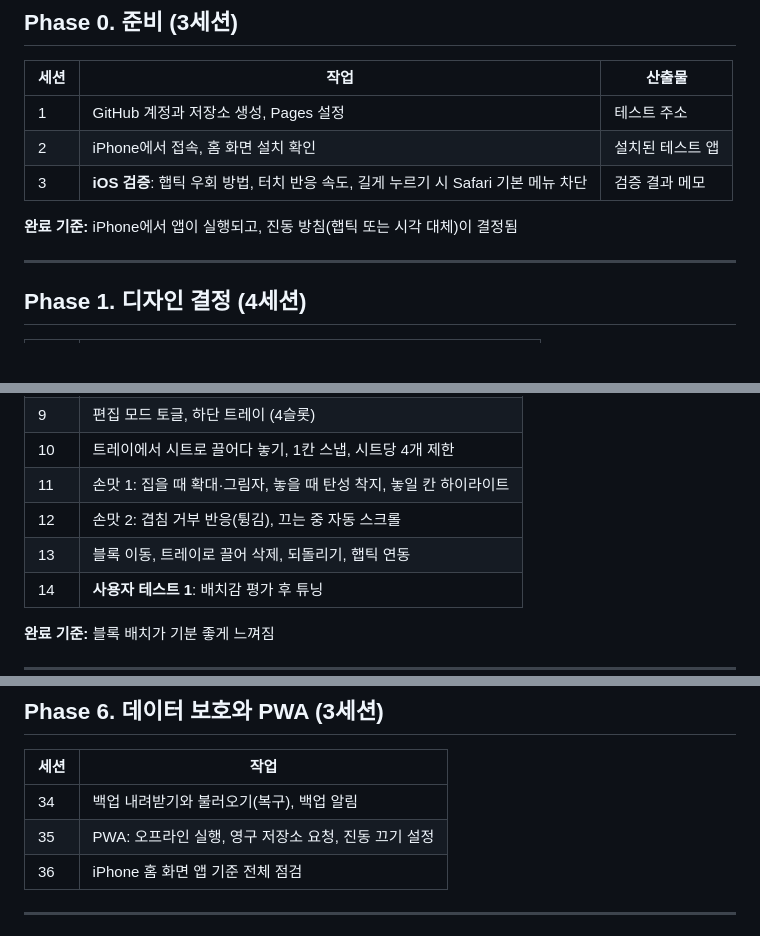
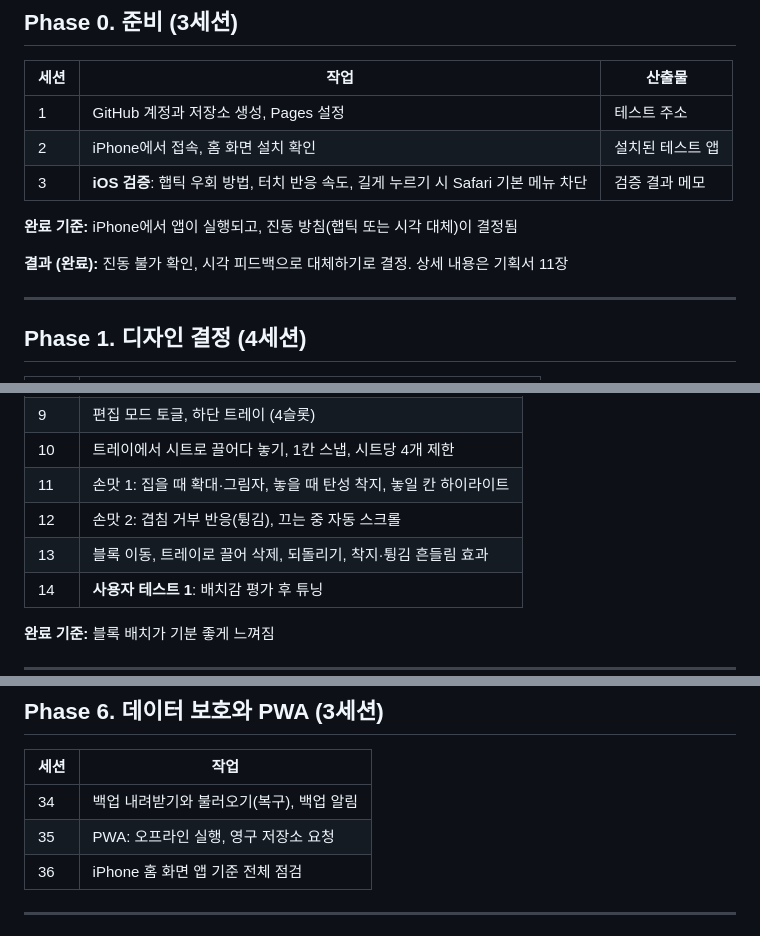
Before and after one commit to kyanos51/plot-block, a Markdown page: docs/plot-block-roadmap.md, 3 parts joined by grey strips. Rendered like a GitHub page; blank space fills up the shorter version.

```diff
--- a/docs/plot-block-roadmap.md
+++ b/docs/plot-block-roadmap.md
@@ -18,6 +18,8 @@
 | 3 | **iOS 검증**: 햅틱 우회 방법, 터치 반응 속도, 길게 누르기 시 Safari 기본 메뉴 차단 | 검증 결과 메모 |
 
 **완료 기준:** iPhone에서 앱이 실행되고, 진동 방침(햅틱 또는 시각 대체)이 결정됨
+
+**결과 (완료):** 진동 불가 확인, 시각 피드백으로 대체하기로 결정. 상세 내용은 기획서 11장
 
 ---
 
@@ -45,7 +47,7 @@
 | 10 | 트레이에서 시트로 끌어다 놓기, 1칸 스냅, 시트당 4개 제한 |
 | 11 | 손맛 1: 집을 때 확대·그림자, 놓을 때 탄성 착지, 놓일 칸 하이라이트 |
 | 12 | 손맛 2: 겹침 거부 반응(튕김), 끄는 중 자동 스크롤 |
-| 13 | 블록 이동, 트레이로 끌어 삭제, 되돌리기, 햅틱 연동 |
+| 13 | 블록 이동, 트레이로 끌어 삭제, 되돌리기, 착지·튕김 흔들림 효과 |
 | 14 | **사용자 테스트 1**: 배치감 평가 후 튜닝 |
 
 **완료 기준:** 블록 배치가 기분 좋게 느껴짐
@@ -99,7 +101,7 @@
 | 세션 | 작업 |
 |---|---|
 | 34 | 백업 내려받기와 불러오기(복구), 백업 알림 |
-| 35 | PWA: 오프라인 실행, 영구 저장소 요청, 진동 끄기 설정 |
+| 35 | PWA: 오프라인 실행, 영구 저장소 요청 |
 | 36 | iPhone 홈 화면 앱 기준 전체 점검 |
 
 ---
```
Also changed, not shown: docs/plot-block-spec.md (+21 -9 lines).
